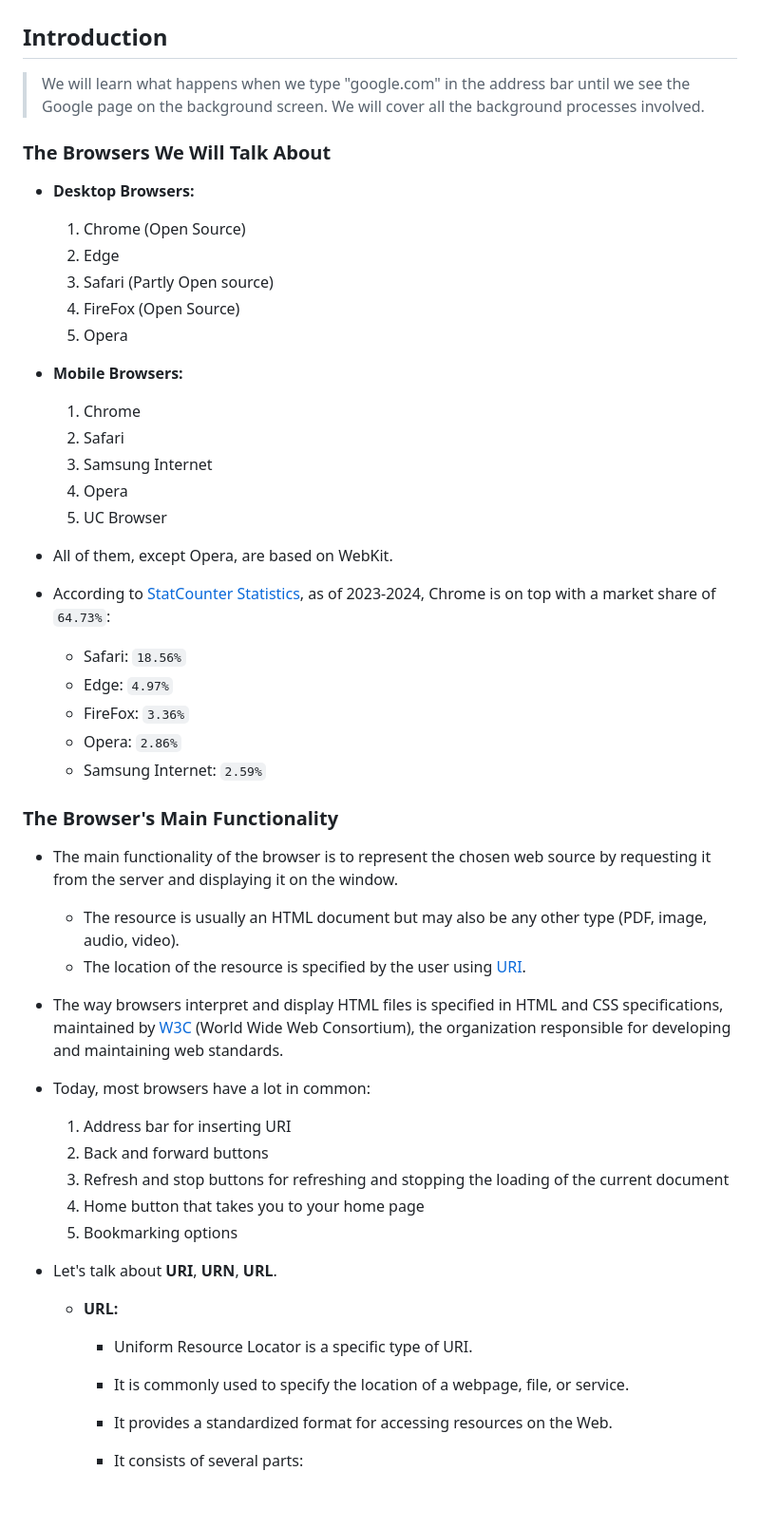
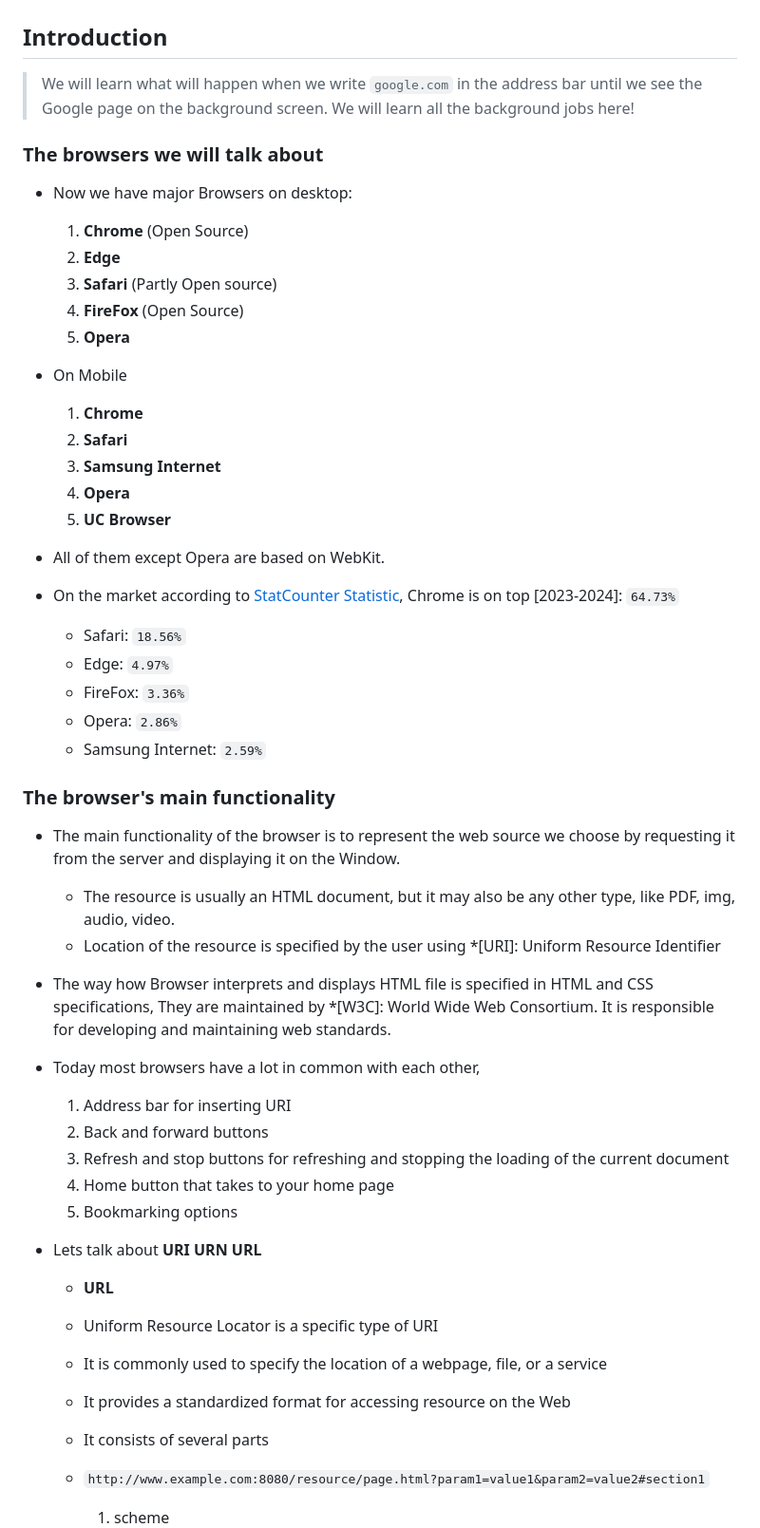
Before and after one commit to tidalu/Browser, a Markdown page: How Browsers Work Behind the scenes of modern web browsers/browser.md, the part around one of its changes. Shown at 95% size. Drawn GitHub-style; blank space fills up the shorter version.

Commit message:
markdown fixed

```diff
--- a/How Browsers Work Behind the scenes of modern web browsers/browser.md
+++ b/How Browsers Work Behind the scenes of modern web browsers/browser.md
@@ -2,57 +2,56 @@
 
 ## Introduction
 
-> We will learn what happens when we type "google.com" in the address bar until we see the Google page on the background screen. We will cover all the background processes involved.
+> We will learn what will happen when we write `google.com` in the address bar until we see the Google page on the background screen. We will learn all the background jobs here!
 
-### The Browsers We Will Talk About
+### The browsers we will talk about
 
-- **Desktop Browsers:**
+- Now we have major Browsers on desktop:
 
-  1. Chrome (Open Source)
-  2. Edge
-  3. Safari (Partly Open source)
-  4. FireFox (Open Source)
-  5. Opera
+  1. **Chrome** (Open Source)
+  2. **Edge**
+  3. **Safari** (Partly Open source)
+  4. **FireFox** (Open Source)
+  5. **Opera**
 
-- **Mobile Browsers:**
+- On Mobile
 
-  1. Chrome
-  2. Safari
-  3. Samsung Internet
-  4. Opera
-  5. UC Browser
+  1. **Chrome**
+  2. **Safari**
+  3. **Samsung Internet**
+  4. **Opera**
+  5. **UC Browser**
 
-- All of them, except Opera, are based on WebKit.
-- According to [StatCounter Statistics](https://gs.statcounter.com/browser-market-share#monthly-202301-202401), as of 2023-2024, Chrome is on top with a market share of `64.73%`:
+- All of them except Opera are based on WebKit.
+- On the market according to [StatCounter Statistic](https://gs.statcounter.com/browser-market-share#monthly-202301-202401), Chrome is on top [2023-2024]: `64.73%`
   - Safari: `18.56%`
   - Edge: `4.97%`
   - FireFox: `3.36%`
   - Opera: `2.86%`
   - Samsung Internet: `2.59%`
 
-### The Browser's Main Functionality
+### The browser's main functionality
 
-- The main functionality of the browser is to represent the chosen web source by requesting it from the server and displaying it on the window.
-
-  - The resource is usually an HTML document but may also be any other type (PDF, image, audio, video).
-  - The location of the resource is specified by the user using [URI](#).
-
-- The way browsers interpret and display HTML files is specified in HTML and CSS specifications, maintained by [W3C](#) (World Wide Web Consortium), the organization responsible for developing and maintaining web standards.
-
-- Today, most browsers have a lot in common:
+- The main functionality of the browser is to represent the web source we choose by requesting it from the server and displaying it on the Window.
+  - The resource is usually an HTML document, but it may also be any other type, like PDF, img, audio, video.
+  - Location of the resource is specified by the user using \*[URI]: Uniform Resource Identifier
+- The way how Browser interprets and displays HTML file is specified in HTML and CSS specifications, They are maintained by \*[W3C]: World Wide Web Consortium. It is responsible for developing and maintaining web standards.
+- Today most browsers have a lot in common with each other,
 
   1. Address bar for inserting URI
   2. Back and forward buttons
   3. Refresh and stop buttons for refreshing and stopping the loading of the current document
-  4. Home button that takes you to your home page
+  4. Home button that takes to your home page
   5. Bookmarking options
 
-- Let's talk about **URI**, **URN**, **URL**.
+- Lets talk about **URI** **URN** **URL**
 
-  - **URL:**
+  - **URL**
+  - Uniform Resource Locator is a specific type of URI
+  - It is commonly used to specify the location of a webpage, file, or a service
+  - It provides a standardized format for accessing resource on the Web
+  - It consists of several parts
+  - `http://www.example.com:8080/resource/page.html?param1=value1&param2=value2#section1`
 
-    - Uniform Resource Locator is a specific type of URI.
-    - It is commonly used to specify the location of a webpage, file, or service.
-    - It provides a standardized format for accessing resources on the Web.
-    - It consists of several parts:
+    1. scheme
 
```
Also changed, not shown: other parts of How Browsers Work Behind the scenes of modern web browsers/browser.md (+34 -7 lines).
